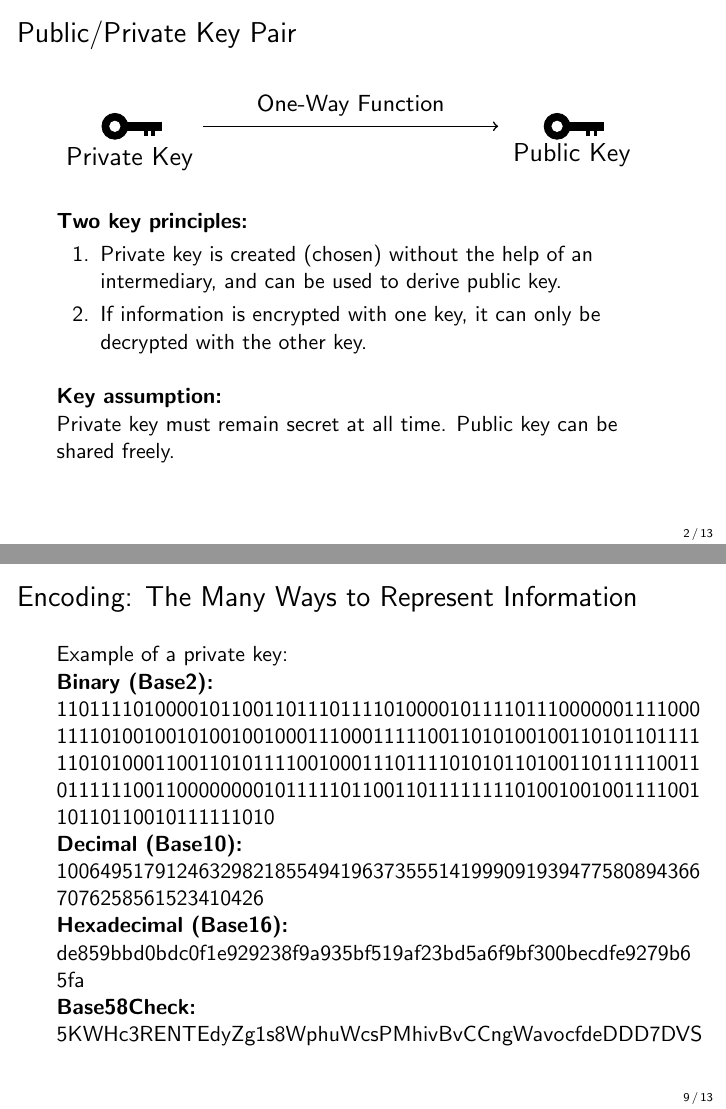
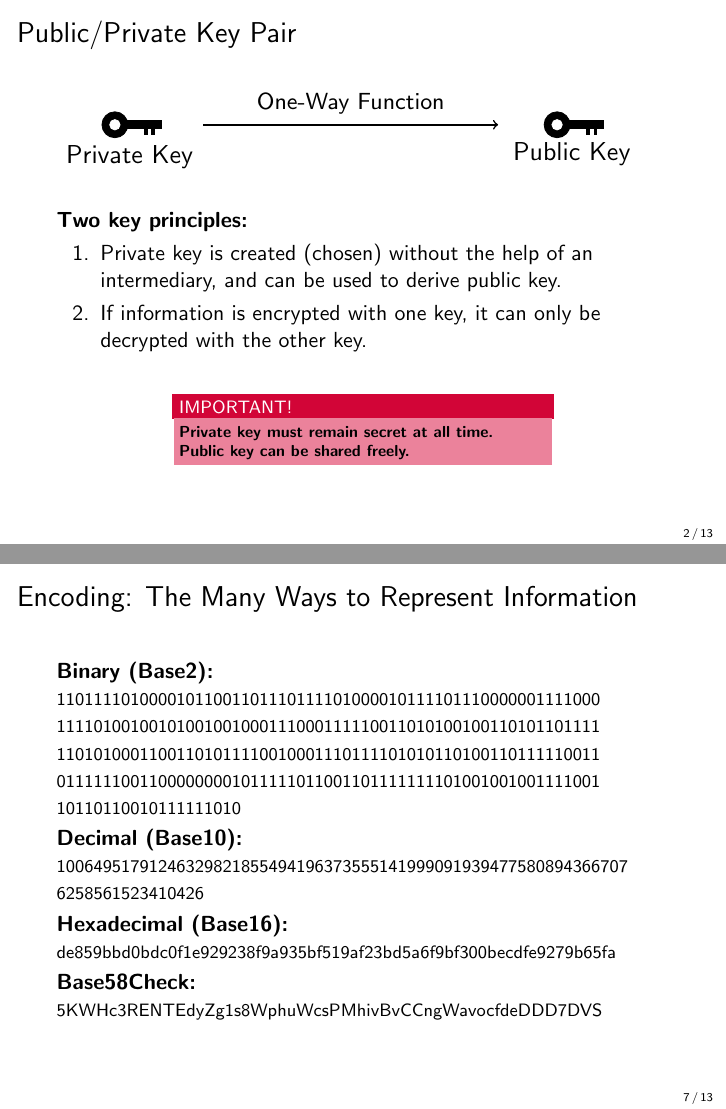
Before and after one commit to cifunibas/Smart-Contracts-DeFi, LaTeX slides (slides/transaction-legitimacy.tex): pages 3 and 10 of 14 before the commit and pages 3 and 8 of 14 after it, joined at a grey line. Compiled offline with pdfLaTeX; a LaTeX package or settings file that is missing is left out.

Commit message:
typos and slight re-structure

```diff
--- a/slides/transaction-legitimacy.tex
+++ b/slides/transaction-legitimacy.tex
@@ -47,11 +47,21 @@
 \item<2-> If information is encrypted with one key, it can only be decrypted with the other key.
 \end{enumerate}
 
-\vspace{1em}
+\vspace{1.5em}
 
 \uncover<3->{
-\textbf{Key assumption:}\\
-Private key must remain secret at all time. Public key can be shared freely. }
+
+	\begin{columns}[T]
+		\begin{column}{0.6\textwidth}
+			\vspace{-1.0em}
+			\begin{alertblock}{IMPORTANT!}
+				\textbf{Private key must remain secret at all time. \\
+				Public key can be shared freely.}
+			\end{alertblock}
+		\end{column}
+
+	\end{columns}
+}
 \end{frame}
 %%%
 
@@ -120,6 +130,44 @@ Additional criteria:
 \end{frame}
 %%%
 
+
+%%%
+\begin{frame}{Encoding: The Many Ways to Represent Information}
+
+	\textbf{Binary (Base2):}
+	\begin{footnotesize}
+		11011110100001011001101110111101000010111101110000001111000
+		11110100100101001001000111000111110011010100100110101101111
+		11010100011001101011110010001110111101010110100110111110011
+		01111110011000000001011111011001101111111101001001001111001
+		10110110010111111010
+	\end{footnotesize}
+
+	\vspace{0.2em}
+
+	\textbf{Decimal (Base10):}
+	\begin{footnotesize}
+		10064951791246329821855494196373555141999091939477580894366707
+		6258561523410426
+	\end{footnotesize}
+
+	\vspace{0.2em}
+
+	\textbf{Hexadecimal (Base16):}
+	\begin{footnotesize}
+		de859bbd0bdc0f1e929238f9a935bf519af23bd5a6f9bf300becdfe9279b65fa
+	\end{footnotesize}
+
+	\vspace{0.2em}
+
+	\textbf{Base58Check:}
+	\begin{footnotesize}
+		5KWHc3RENTEdyZg1s8WphuWcsPMhivBvCCngWavocfdeDDD7DVS
+	\end{footnotesize}
+\end{frame}
+%%%
+
+
 %%%
 \begin{frame}{Avalanche Effect with \texttt{SHA3}}
 
@@ -177,31 +225,6 @@ $P(h \leq \color{focus}00\color{black}FFFFFFFFFFFFFFFFFFFFFFFFFFFFFFFFFFFFFFFFFF
 \end{frame}
 %%%
 
-%%%
-\begin{frame}{Encoding: The Many Ways to Represent Information}
-
-Example of a private key:
-\\
-\textbf{Binary (Base2):}
-11011110100001011001101110111101000010111101110000001111000 \\
-11110100100101001001000111000111110011010100100110101101111 \\
-11010100011001101011110010001110111101010110100110111110011 \\
-01111110011000000001011111011001101111111101001001001111001 \\
-10110110010111111010
-\\
-\textbf{Decimal (Base10):}
-10064951791246329821855494196373555141999091939477580894366 \\
-7076258561523410426
-\\
-\textbf{Hexadecimal (Base16):}
-de859bbd0bdc0f1e929238f9a935bf519af23bd5a6f9bf300becdfe9279b6 \\
-5fa
-\\
-\textbf{Base58Check:}
-5KWHc3RENTEdyZg1s8WphuWcsPMhivBvCCngWavocfdeDDD7DVS
-
-\end{frame}
-%%%
 
 %%%
 \begin{frame}{Securitiy Considerations}
```
Also changed, not shown: slides/transaction-legitimacy.tex (3 more changed lines).
